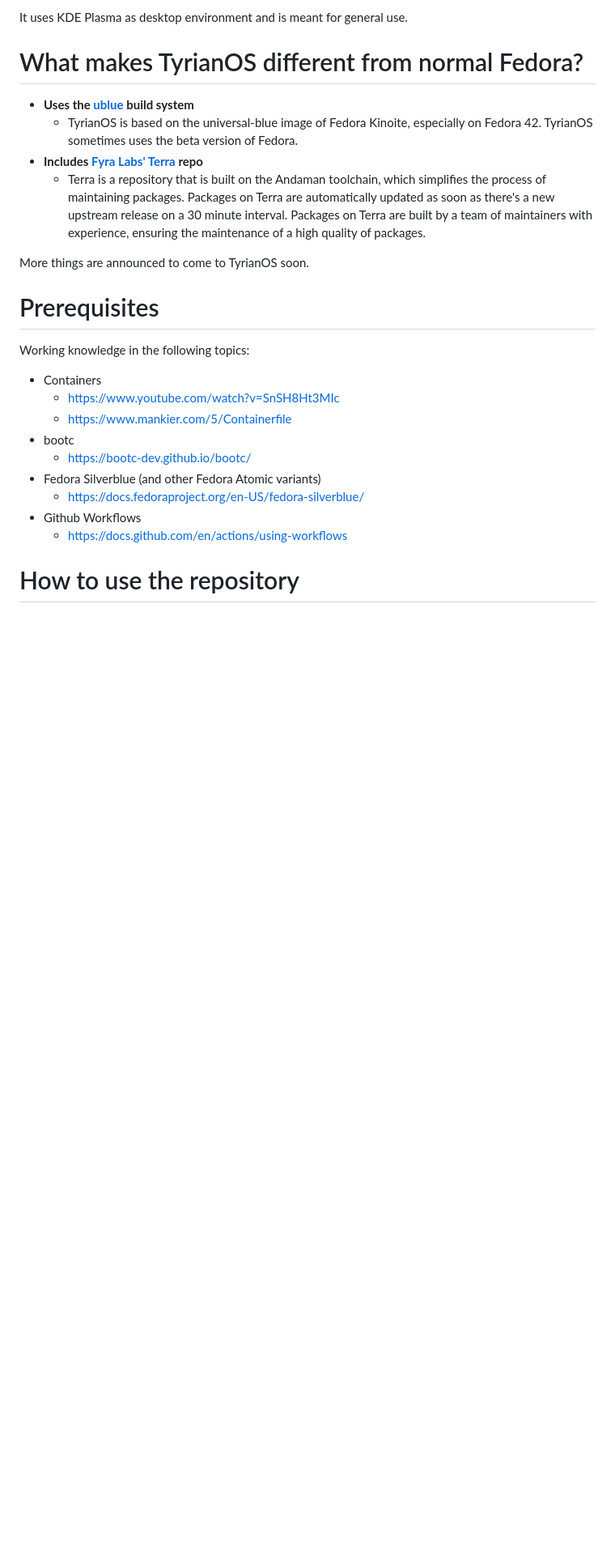
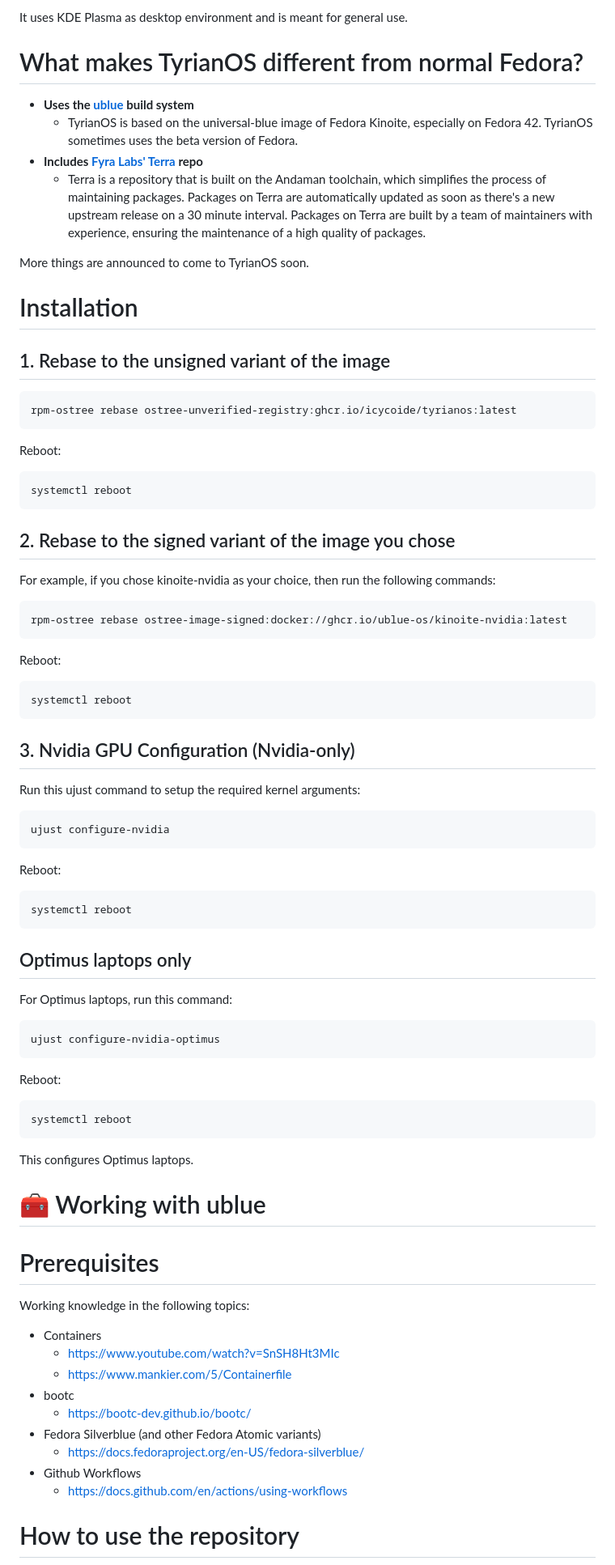
Before and after one commit to Icycoide/TyrianOS, a Markdown page: README.md, the part around one of its changes. Shown at 81% size. Drawn GitHub-style; blank space fills up the shorter version.

````diff
--- a/README.md
+++ b/README.md
@@ -20,6 +20,67 @@ It uses KDE Plasma as desktop environment and is meant for general use.
 	- Terra is a repository that is built on the Andaman toolchain, which simplifies the process of maintaining packages. Packages on Terra are automatically updated as soon as there's a new upstream release on a 30 minute interval. Packages on Terra are built by a team of maintainers with experience, ensuring the maintenance of a high quality of packages.
 
 More things are announced to come to TyrianOS soon.
+
+# Installation
+
+## 1. Rebase to the unsigned variant of the image
+
+```bash
+rpm-ostree rebase ostree-unverified-registry:ghcr.io/icycoide/tyrianos:latest
+```
+
+Reboot:
+
+```
+systemctl reboot
+```
+
+## 2. Rebase to the signed variant of the image you chose
+
+For example, if you chose kinoite-nvidia as your choice, then run the following commands:
+
+```bash
+rpm-ostree rebase ostree-image-signed:docker://ghcr.io/ublue-os/kinoite-nvidia:latest
+```
+
+Reboot:
+
+```
+systemctl reboot
+```
+
+## 3. Nvidia GPU Configuration (Nvidia-only)
+
+Run this ujust command to setup the required kernel arguments:
+
+```
+ujust configure-nvidia
+```
+
+Reboot:
+
+```
+systemctl reboot
+```
+
+## Optimus laptops only
+
+For Optimus laptops, run this command:
+
+```
+ujust configure-nvidia-optimus
+```
+
+Reboot:
+
+```
+systemctl reboot
+```
+
+This configures Optimus laptops.
+
+
+# 🧰 Working with ublue
 
 # Prerequisites
 
````
Also changed, not shown: other parts of README.md (+1 -1 lines).
